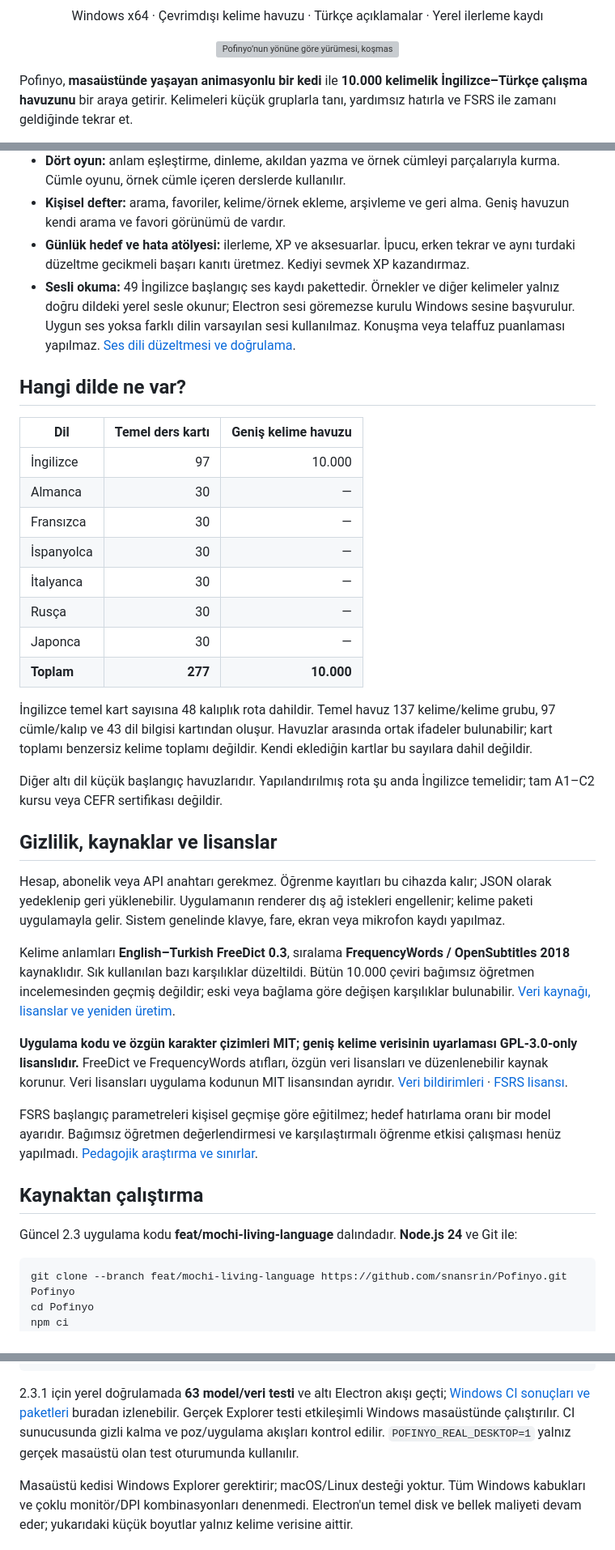
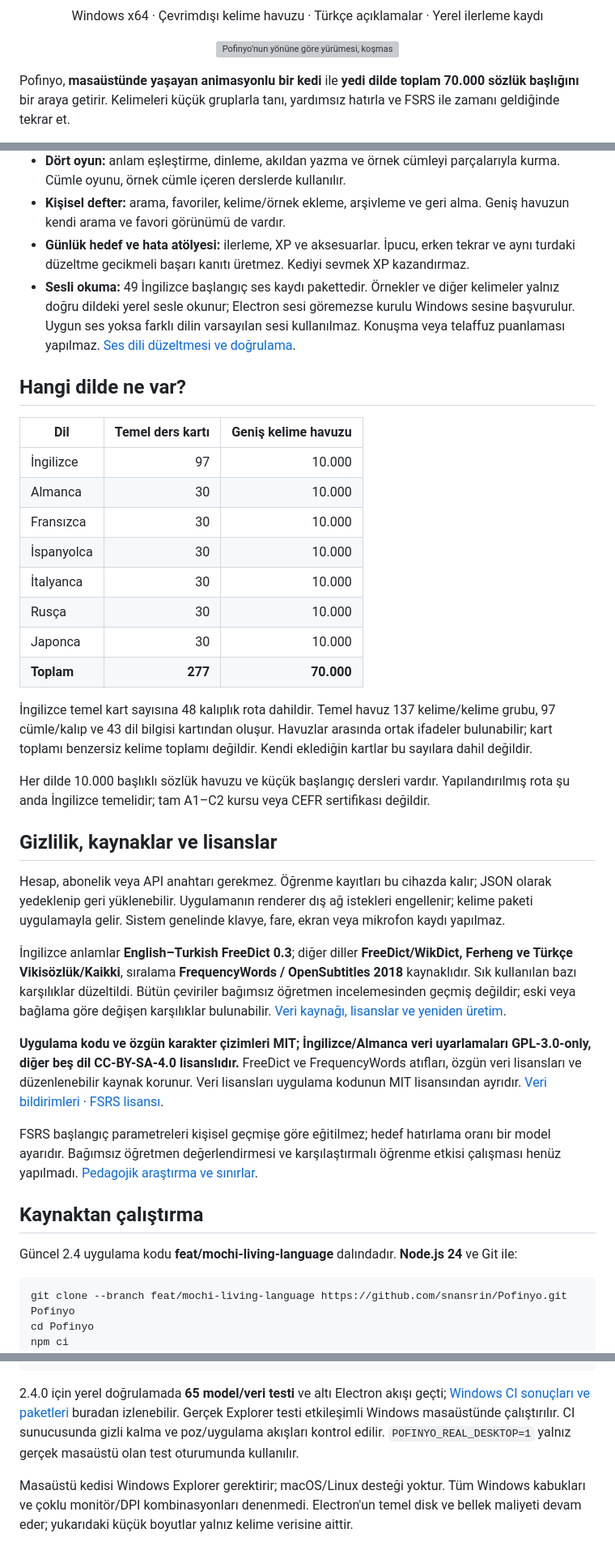
Before and after one commit to snansrin/ChalkLingo, a Markdown page: README.md, 3 parts joined by grey strips. Shown at 81% size. Rendered like a GitHub page; grey boxes are pictures that could not be loaded.

Commit message:
Publish Pofinyo 2.4 README with seven language packs
* Publish Pofinyo 2.4 README with seven 10000-entry language packs

* Preserve README line endings for a focused review

````diff
--- a/README.md
+++ b/README.md
@@ -4,5 +4,5 @@
 <p align="center">Windows x64 · Çevrimdışı kelime havuzu · Türkçe açıklamalar · Yerel ilerleme kaydı</p>
 <p align="center"><img src="https://raw.githubusercontent.com/snansrin/Pofinyo/ec9b0bef66cc123230e2c6d837195e5b9ec43935/docs/screenshots/pofinyo-desktop-cat.gif" width="240" alt="Pofinyo’nun yönüne göre yürümesi, koşması, oturması ve kıvrılıp uyuması"></p>
 
-Pofinyo, **masaüstünde yaşayan animasyonlu bir kedi** ile **10.000 kelimelik İngilizce–Türkçe çalışma havuzunu** bir araya getirir. Kelimeleri küçük gruplarla tanı, yardımsız hatırla ve FSRS ile zamanı geldiğinde tekrar et.
+Pofinyo, **masaüstünde yaşayan animasyonlu bir kedi** ile **yedi dilde toplam 70.000 sözlük başlığını** bir araya getirir. Kelimeleri küçük gruplarla tanı, yardımsız hatırla ve FSRS ile zamanı geldiğinde tekrar et.
 
@@ -61,31 +62,31 @@ Animasyonlar özgün, stilize SVG/CSS çizimleridir. [Masaüstü katmanı, harek
 | Dil | Temel ders kartı | Geniş kelime havuzu |
 |---|---:|---:|
 | İngilizce | 97 | 10.000 |
-| Almanca | 30 | — |
-| Fransızca | 30 | — |
-| İspanyolca | 30 | — |
-| İtalyanca | 30 | — |
-| Rusça | 30 | — |
-| Japonca | 30 | — |
-| **Toplam** | **277** | **10.000** |
+| Almanca | 30 | 10.000 |
+| Fransızca | 30 | 10.000 |
+| İspanyolca | 30 | 10.000 |
+| İtalyanca | 30 | 10.000 |
+| Rusça | 30 | 10.000 |
+| Japonca | 30 | 10.000 |
+| **Toplam** | **277** | **70.000** |
 
 İngilizce temel kart sayısına 48 kalıplık rota dahildir. Temel havuz 137 kelime/kelime grubu, 97 cümle/kalıp ve 43 dil bilgisi kartından oluşur. Havuzlar arasında ortak ifadeler bulunabilir; kart toplamı benzersiz kelime toplamı değildir. Kendi eklediğin kartlar bu sayılara dahil değildir.
 
-Diğer altı dil küçük başlangıç havuzlarıdır. Yapılandırılmış rota şu anda İngilizce temelidir; tam A1–C2 kursu veya CEFR sertifikası değildir.
+Her dilde 10.000 başlıklı sözlük havuzu ve küçük başlangıç dersleri vardır. Yapılandırılmış rota şu anda İngilizce temelidir; tam A1–C2 kursu veya CEFR sertifikası değildir.
 
 ## Gizlilik, kaynaklar ve lisanslar
 
 Hesap, abonelik veya API anahtarı gerekmez. Öğrenme kayıtları bu cihazda kalır; JSON olarak yedeklenip geri yüklenebilir. Uygulamanın renderer dış ağ istekleri engellenir; kelime paketi uygulamayla gelir. Sistem genelinde klavye, fare, ekran veya mikrofon kaydı yapılmaz.
 
-Kelime anlamları **English–Turkish FreeDict 0.3**, sıralama **FrequencyWords / OpenSubtitles 2018** kaynaklıdır. Sık kullanılan bazı karşılıklar düzeltildi. Bütün 10.000 çeviri bağımsız öğretmen incelemesinden geçmiş değildir; eski veya bağlama göre değişen karşılıklar bulunabilir. [Veri kaynağı, lisanslar ve yeniden üretim](https://github.com/snansrin/Pofinyo/blob/ec9b0bef66cc123230e2c6d837195e5b9ec43935/docs/WORDBANK-10000.md).
+İngilizce anlamlar **English–Turkish FreeDict 0.3**; diğer diller **FreeDict/WikDict, Ferheng ve Türkçe Vikisözlük/Kaikki**, sıralama **FrequencyWords / OpenSubtitles 2018** kaynaklıdır. Sık kullanılan bazı karşılıklar düzeltildi. Bütün çeviriler bağımsız öğretmen incelemesinden geçmiş değildir; eski veya bağlama göre değişen karşılıklar bulunabilir. [Veri kaynağı, lisanslar ve yeniden üretim](https://github.com/snansrin/Pofinyo/blob/d342d44306662a5c12875baf92cb2d3d886138a1/docs/LANGUAGE-PACKS-2.4.md).
 
-**Uygulama kodu ve özgün karakter çizimleri MIT; geniş kelime verisinin uyarlaması GPL-3.0-only lisanslıdır.** FreeDict ve FrequencyWords atıfları, özgün veri lisansları ve düzenlenebilir kaynak korunur. Veri lisansları uygulama kodunun MIT lisansından ayrıdır. [Veri bildirimleri](https://github.com/snansrin/Pofinyo/blob/ec9b0bef66cc123230e2c6d837195e5b9ec43935/ui/lexicon/NOTICE.txt) · [FSRS lisansı](https://github.com/snansrin/Pofinyo/blob/ec9b0bef66cc123230e2c6d837195e5b9ec43935/ui/vendor/ts-fsrs.LICENSE).
+**Uygulama kodu ve özgün karakter çizimleri MIT; İngilizce/Almanca veri uyarlamaları GPL-3.0-only, diğer beş dil CC-BY-SA-4.0 lisanslıdır.** FreeDict ve FrequencyWords atıfları, özgün veri lisansları ve düzenlenebilir kaynak korunur. Veri lisansları uygulama kodunun MIT lisansından ayrıdır. [Veri bildirimleri](https://github.com/snansrin/Pofinyo/blob/d342d44306662a5c12875baf92cb2d3d886138a1/ui/lexicon/NOTICE.txt) · [FSRS lisansı](https://github.com/snansrin/Pofinyo/blob/ec9b0bef66cc123230e2c6d837195e5b9ec43935/ui/vendor/ts-fsrs.LICENSE).
 
 FSRS başlangıç parametreleri kişisel geçmişe göre eğitilmez; hedef hatırlama oranı bir model ayarıdır. Bağımsız öğretmen değerlendirmesi ve karşılaştırmalı öğrenme etkisi çalışması henüz yapılmadı. [Pedagojik araştırma ve sınırlar](https://github.com/snansrin/Pofinyo/blob/ec9b0bef66cc123230e2c6d837195e5b9ec43935/docs/EDUCATION-RESEARCH-2026-10-27.md).
 
 ## Kaynaktan çalıştırma
 
-Güncel 2.3 uygulama kodu **feat/mochi-living-language** dalındadır. **Node.js 24** ve Git ile:
+Güncel 2.4 uygulama kodu **feat/mochi-living-language** dalındadır. **Node.js 24** ve Git ile:
 
 ```sh
 git clone --branch feat/mochi-living-language https://github.com/snansrin/Pofinyo.git Pofinyo
@@ -107,6 +108,6 @@ npm run test:companion
 npm run dist:win
 ```
 
-2.3.1 için yerel doğrulamada **63 model/veri testi** ve altı Electron akışı geçti; [Windows CI sonuçları ve paketleri](https://github.com/snansrin/Pofinyo/actions/workflows/ci.yml?query=branch%3Afeat%2Fmochi-living-language) buradan izlenebilir. Gerçek Explorer testi etkileşimli Windows masaüstünde çalıştırılır. CI sunucusunda gizli kalma ve poz/uygulama akışları kontrol edilir. `POFINYO_REAL_DESKTOP=1` yalnız gerçek masaüstü olan test oturumunda kullanılır.
+2.4.0 için yerel doğrulamada **65 model/veri testi** ve altı Electron akışı geçti; [Windows CI sonuçları ve paketleri](https://github.com/snansrin/Pofinyo/actions/runs/40539911001) buradan izlenebilir. Gerçek Explorer testi etkileşimli Windows masaüstünde çalıştırılır. CI sunucusunda gizli kalma ve poz/uygulama akışları kontrol edilir. `POFINYO_REAL_DESKTOP=1` yalnız gerçek masaüstü olan test oturumunda kullanılır.
 
 Masaüstü kedisi Windows Explorer gerektirir; macOS/Linux desteği yoktur. Tüm Windows kabukları ve çoklu monitör/DPI kombinasyonları denenmedi. Electron'un temel disk ve bellek maliyeti devam eder; yukarıdaki küçük boyutlar yalnız kelime verisine aittir.
````
Also changed, not shown: other parts of README.md (+13 -12 lines).
